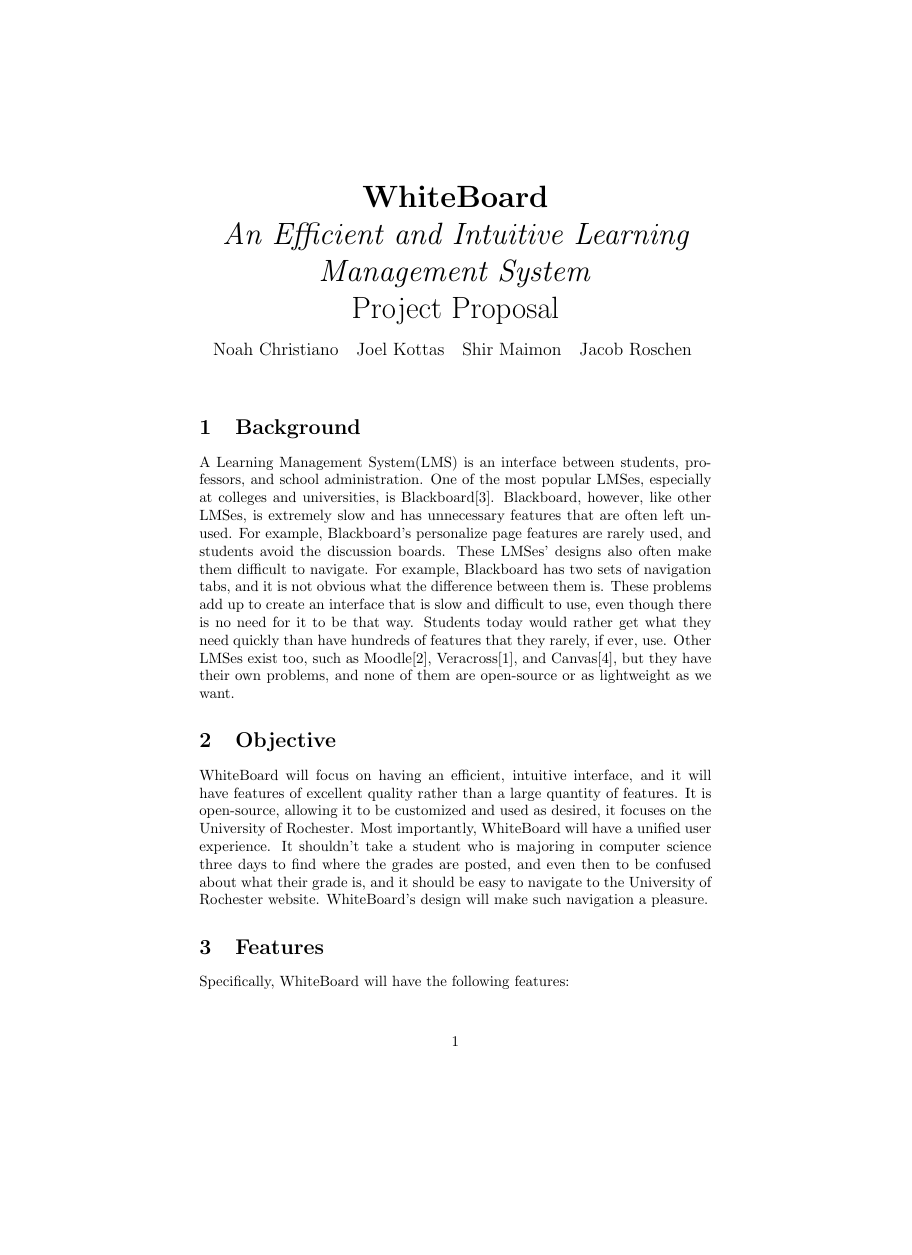
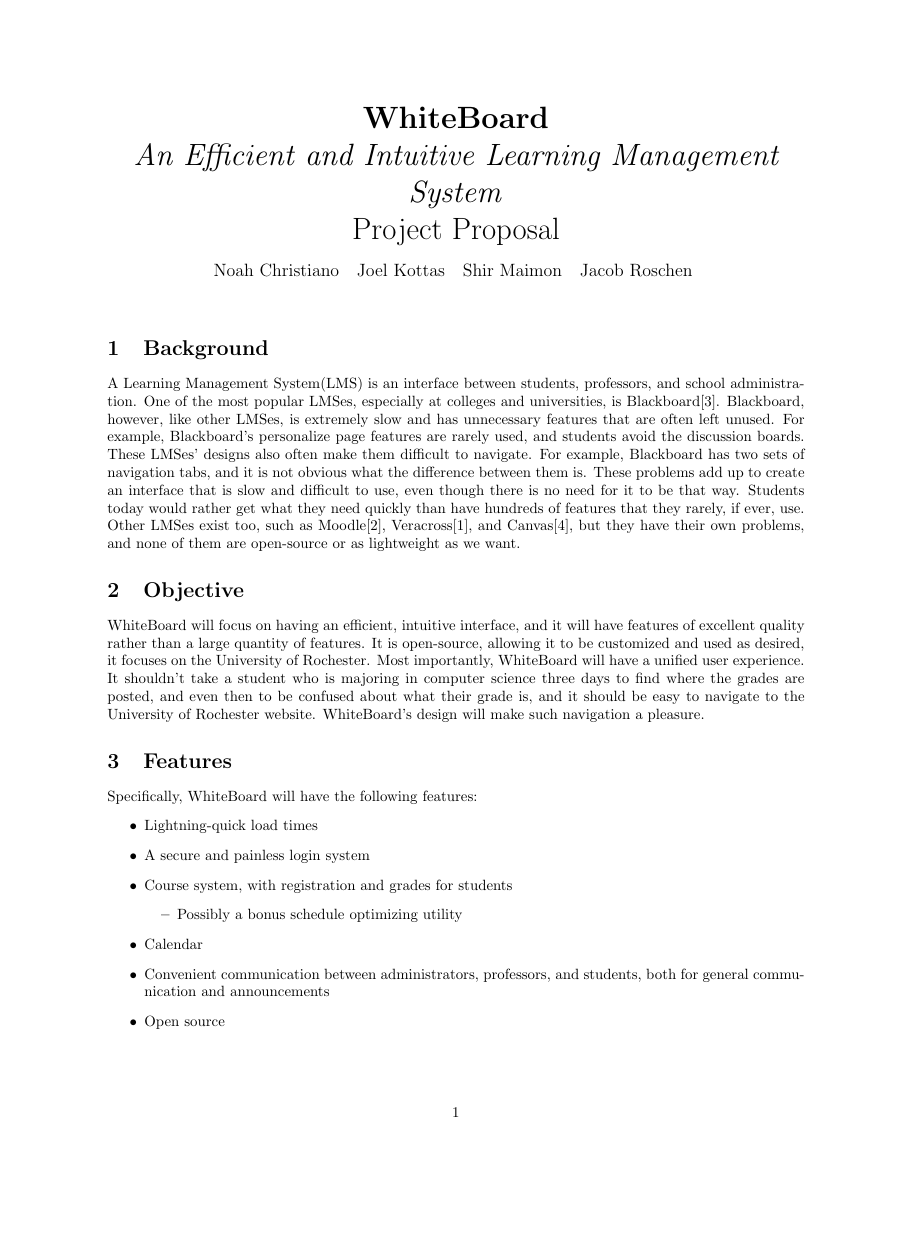
Before and after one commit to URWhiteboard/WhiteBoard, a LaTeX document (proposal/proposal.tex): page 1 of 3 before the commit and page 1 of 2 after it, the shorter picture padded with empty space. Compiled offline with pdfLaTeX.

Commit message:
Change to 1 inch margins

```diff
--- a/proposal/proposal.tex
+++ b/proposal/proposal.tex
@@ -1,4 +1,6 @@
 \documentclass{article}
+
+\usepackage[margin=1in]{geometry}
 
 \begin{document}
 
```
Also changed, not shown: proposal/proposal.pdf, proposal/proposal.tex (8 more changed lines).
